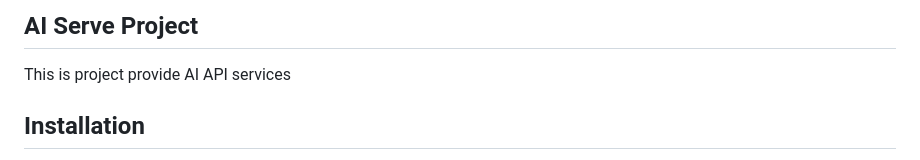
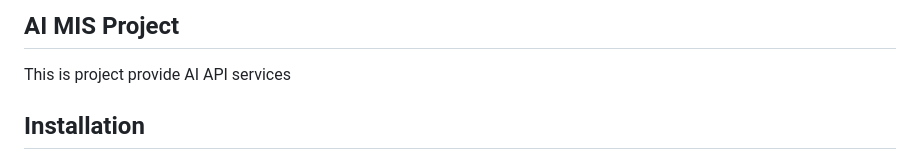
Before and after one commit to willsofts/aimis, a Markdown page: README.md, the part around the change. Rendered like a GitHub page.

```diff
--- a/README.md
+++ b/README.md
@@ -1,4 +1,4 @@
-## AI Serve Project
+## AI MIS Project
 
 This is project provide AI API services
 
```
